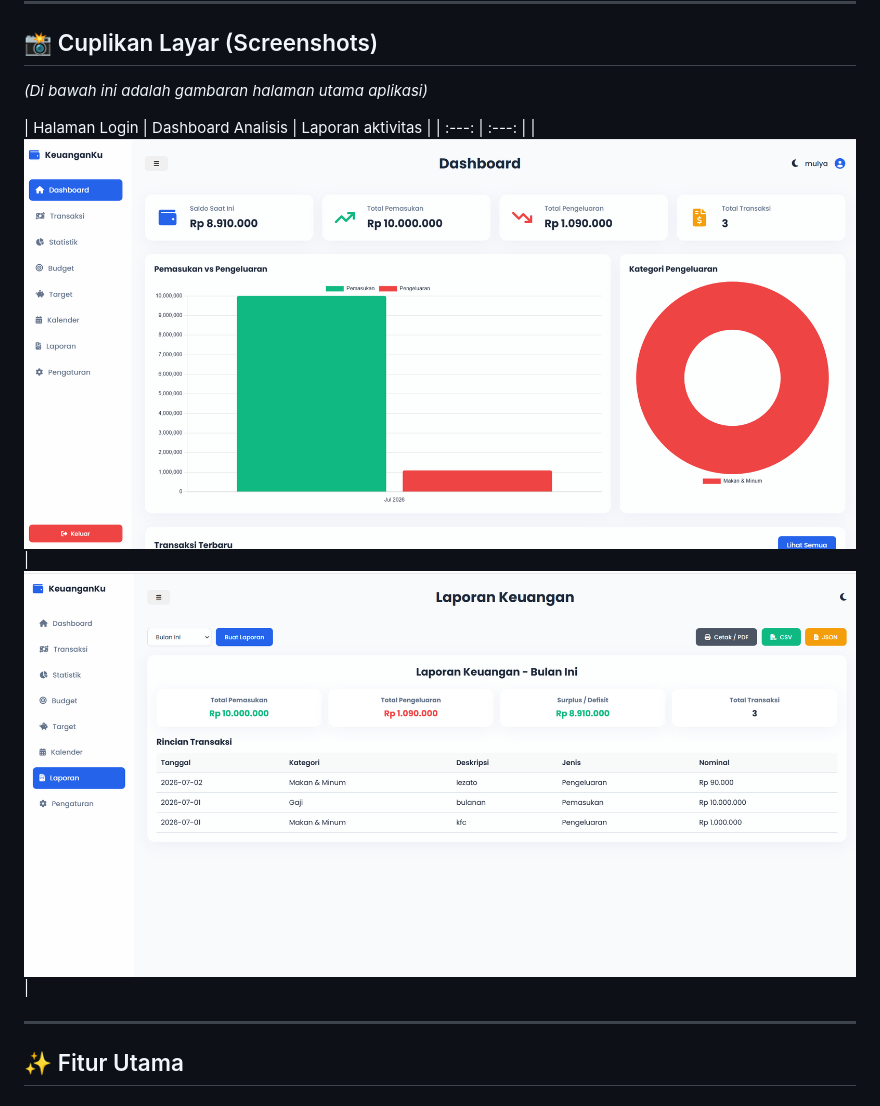
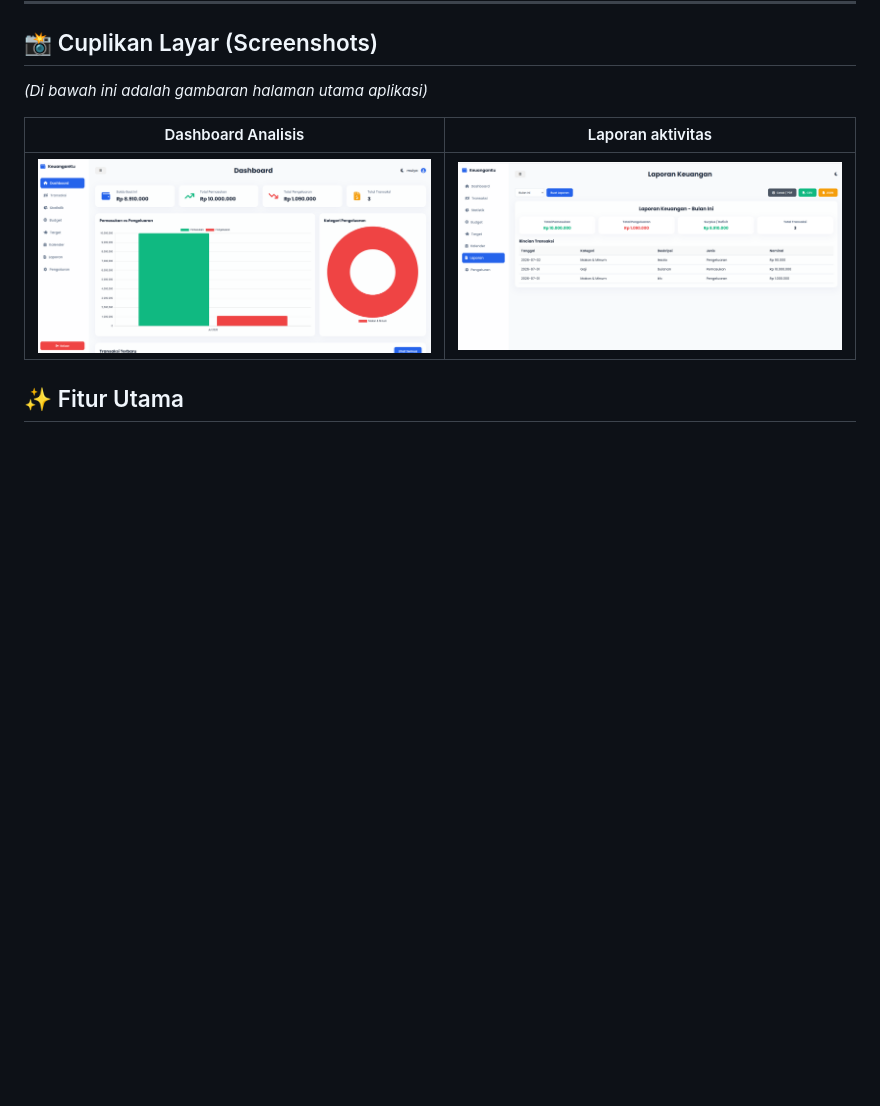
Before and after one commit to dimasmulya2006/laporan-keuangan, a Markdown page: README.md, the part around the change. Drawn GitHub-style; blank space fills up the shorter version.

```diff
--- a/README.md
+++ b/README.md
@@ -10,11 +10,11 @@ Manajemen Keuangan adalah aplikasi pencatatan dan analisis keuangan pribadi yang
 ## 📸 Cuplikan Layar (Screenshots)
 *(Di bawah ini adalah gambaran halaman utama aplikasi)*
 
-| Halaman Login | Dashboard Analisis | Laporan aktivitas |
+| Dashboard Analisis | Laporan aktivitas |
 | :---: | :---: |
 | ![Dashboard](assets/images/dashboard-preview.png) |  ![Dashboard](assets/images/laporan.png) |
 
----
+
 
 ## ✨ Fitur Utama
 
```
